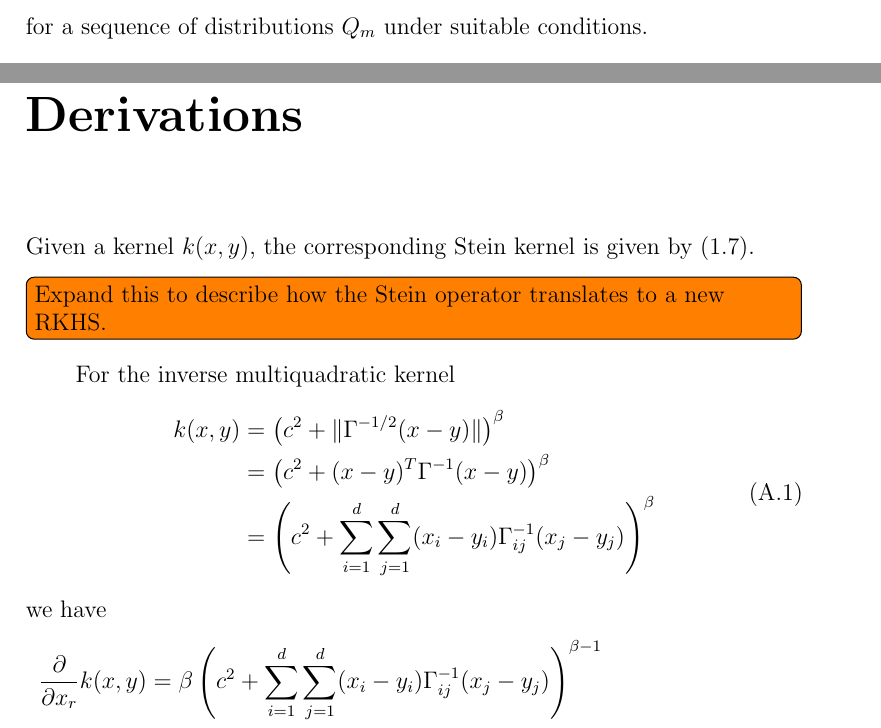
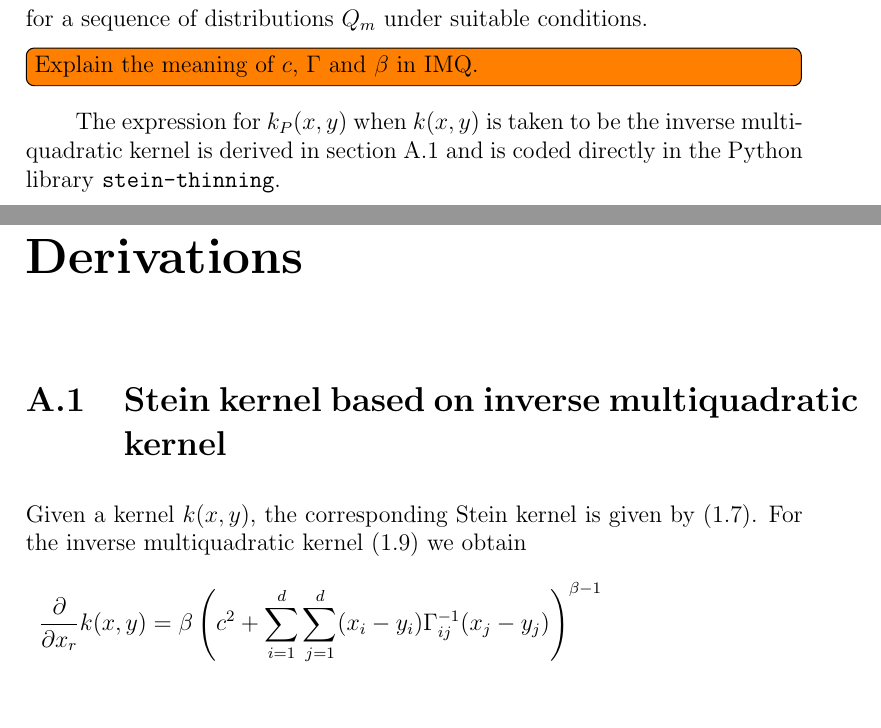
Before and after one commit to aglebov/gradient-free-mcmc-postprocessing, a LaTeX document (report/main.tex): two parts of pages 11 and 15 of 19 before the commit and two parts of pages 12 and 16 of 19 after it, joined at a grey line, cut so that both start at the same text, the shorter picture padded with empty space. Compiled offline with pdfLaTeX.

Commit message:
Refer to derivation of Stein kernel for IMQ in Appendix from main text

```diff
--- a/report/main.tex
+++ b/report/main.tex
@@ -223,6 +229,10 @@ with $\beta \in (-1, 0)$, \cite{gorhamMeasuringSampleQuality2017} demonstrate th
 \item if $Q_m$ converges to $P$ in Wasserstein distance, then $\mathcal{D}_{\mathcal{G}}(P, Q_m) \to 0$ (Proposition 9)
 \end{itemize}
 for a sequence of distributions $Q_m$ under suitable conditions.
+
+\todo[inline]{Explain the meaning of $c$, $\Gamma$ and $\beta$ in IMQ.}
+
+The expression for $k_P(x, y)$ when $k(x, y)$ is taken to be the inverse multiquadratic kernel is derived in section~\ref{appendix:derivations:imq-stein} and is coded directly in the Python library \texttt{stein-thinning}.
 
 \chapter{Methodology}
 
@@ -243,20 +253,10 @@ $$\mathcal{E}_{n,m}(X, Y) \coloneq \frac{2}{nm}\sum_{i=1}^n \sum_{j=1}^m \|x_i -
 \chapter{Derivations}
 \label{appendix:derivations}
 
-Given a kernel $k(x,y)$, the corresponding Stein kernel is given by~(\ref{eq:deriv:stein-kernel}).
+\section{Stein kernel based on inverse multiquadratic kernel}
+\label{appendix:derivations:imq-stein}
 
-\todo[inline]{Expand this to describe how the Stein operator translates to a new RKHS.}
-
-For the inverse multiquadratic kernel
-\begin{equation}
-\begin{split}
-k(x, y)
-&= \left(c^2 + \|\Gamma^{-1/2}(x-y)\|\right)^\beta \\
-&=\left(c^2 + (x-y)^T \Gamma^{-1}(x-y)\right)^\beta \\
-&=\left(c^2 + \sum_{i=1}^d\sum_{j=1}^d (x_i-y_i) \Gamma^{-1}_{ij}(x_j-y_j)\right)^\beta \\
-\end{split}
-\end{equation}
-we have
+Given a kernel $k(x,y)$, the corresponding Stein kernel is given by~(\ref{eq:deriv:stein-kernel}). For the inverse multiquadratic kernel~(\ref{eq:imq}) we obtain
 \begin{equation}
 \begin{aligned}
 \frac{\partial}{\partial x_r} k(x,y)
```
Also changed, not shown: report/main.tex (14 more changed lines), 1 other file.
